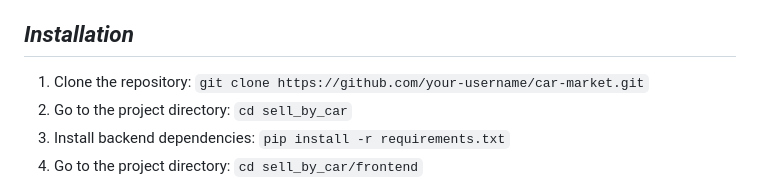
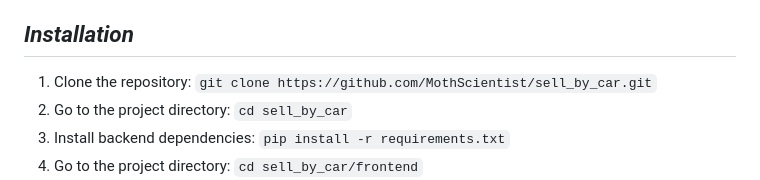
Before and after one commit to MothScientist/SellBuyCar, a Markdown page: README.md, the part around the change. Drawn GitHub-style.

````diff
--- a/README.md
+++ b/README.md
@@ -22,7 +22,7 @@ focus.
 
 ## *Installation*
 1. Clone the repository: </br>
-```git clone https://github.com/your-username/car-market.git``` </br></br>
+```git clone https://github.com/MothScientist/sell_by_car.git``` </br></br>
 2. Go to the project directory: </br>
 ```cd sell_by_car``` </br></br>
 3. Install backend dependencies: </br>
````
